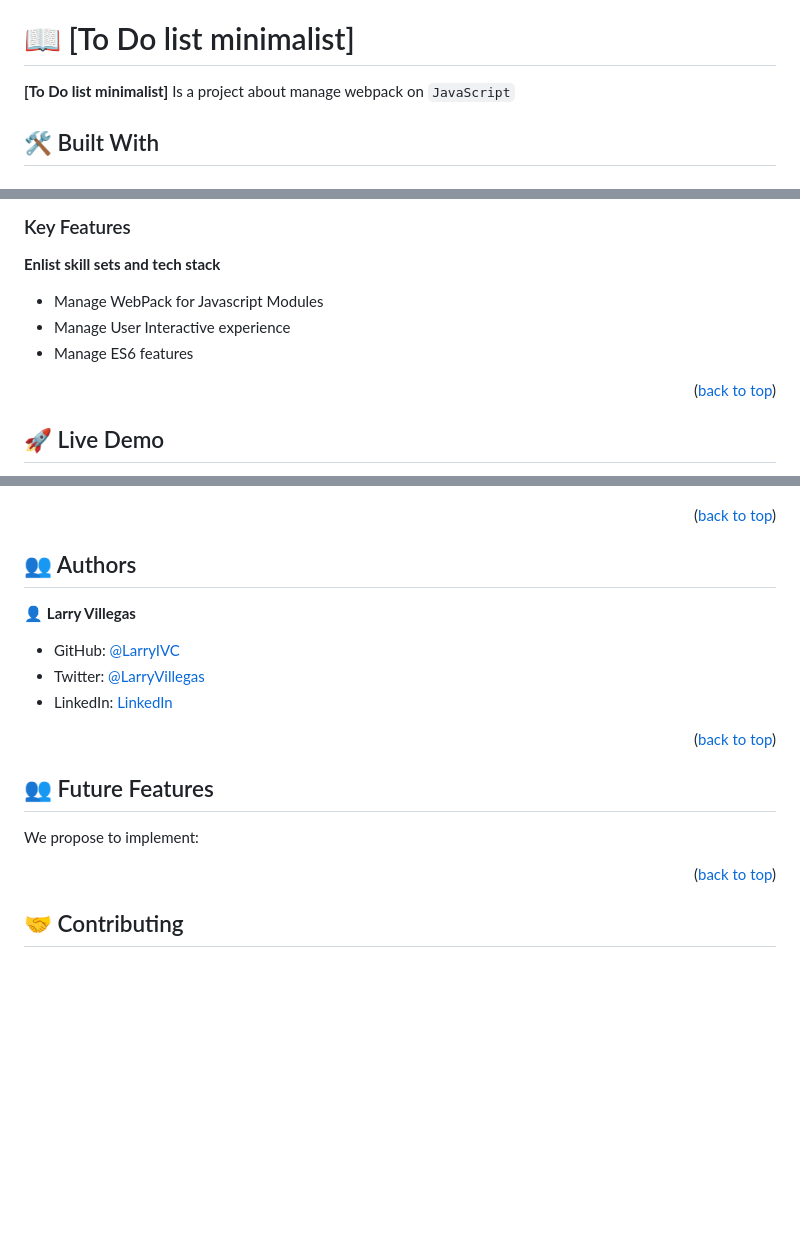
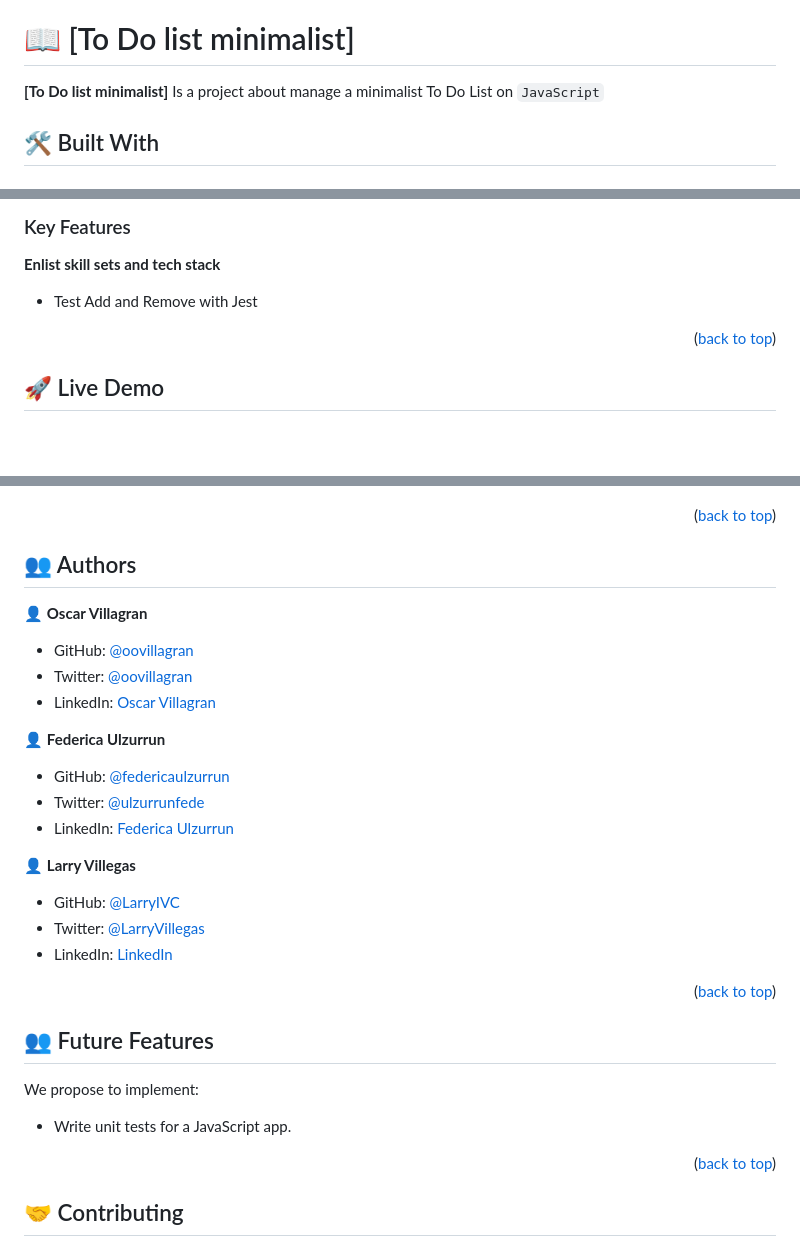
Before and after one commit to LarryIVC/ToDoList-webpack, a Markdown page: README.md, 3 parts joined by grey strips. Drawn GitHub-style; blank space fills up the shorter version.

```diff
--- a/README.md
+++ b/README.md
@@ -30,7 +30,7 @@
 
 # 📖 [To Do list minimalist] <a name="about-project"></a>
 
-**[To Do list minimalist]** Is a project about manage webpack on `JavaScript`
+**[To Do list minimalist]** Is a project about manage a minimalist To Do List on `JavaScript`
 
 ## 🛠 Built With <a name="built-with"></a>
 
@@ -55,9 +56,7 @@
 
 **Enlist skill sets and tech stack**
 
-- Manage WebPack for Javascript Modules
-- Manage User Interactive experience
-- Manage ES6 features
+- Test Add and Remove with Jest
 
 <p align="right">(<a href="#readme-top">back to top</a>)</p>
 
@@ -117,6 +116,18 @@ Example command:
 
 ## 👥 Authors <a name="authors"></a>
 
+👤 **Oscar Villagran**
+
+- GitHub: [@oovillagran](https://github.com/oovillagran)
+- Twitter: [@oovillagran](https://twitter.com/oovillagran)
+- LinkedIn: [Oscar Villagran](https://www.linkedin.com/in/oovillagran/)
+
+👤 **Federica Ulzurrun**
+
+- GitHub: [@federicaulzurrun](https://github.com/federicaulzurrun)
+- Twitter: [@ulzurrunfede](https://mobile.twitter.com/ulzurrunfede)
+- LinkedIn: [Federica Ulzurrun](https://www.linkedin.com/in/federica-ulzurrun-293a86198)
+
 👤 **Larry Villegas**
 
 - GitHub: [@LarryIVC](https://github.com/LarryIVC)
@@ -131,7 +142,7 @@ Example command:
 
 We propose to implement:
 
-
+- Write unit tests for a JavaScript app.
 
 <p align="right">(<a href="#readme-top">back to top</a>)</p>
 
```
Also changed, not shown: other parts of README.md (+1 -0 lines).
